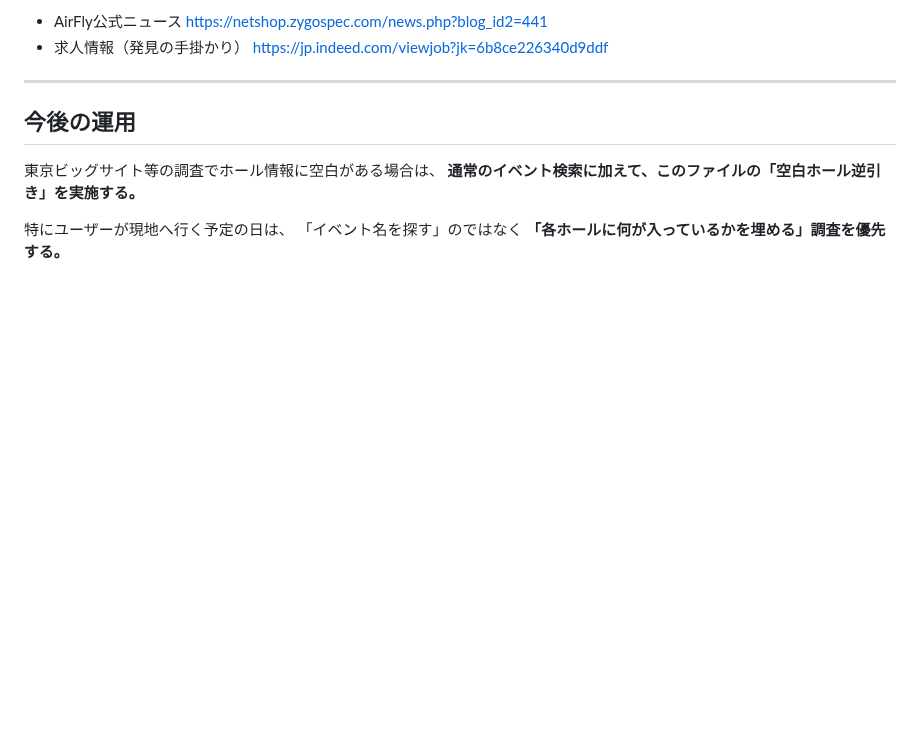
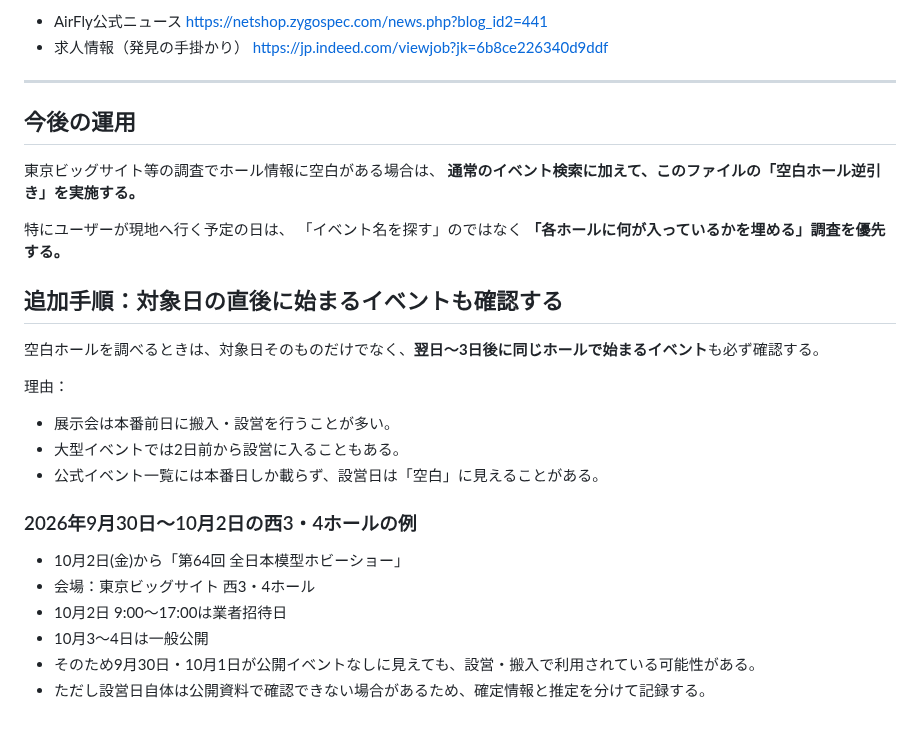
Before and after one commit to rensei11/01-event, a Markdown page: 調査方法.md, the part around the change. Drawn GitHub-style; blank space fills up the shorter version.

Commit message:
空白ホール調査に後続イベント確認を追加

```diff
--- a/調査方法.md
+++ b/調査方法.md
@@ -212,3 +212,20 @@
 特にユーザーが現地へ行く予定の日は、
 「イベント名を探す」のではなく
 **「各ホールに何が入っているかを埋める」調査を優先する。**
+
+## 追加手順：対象日の直後に始まるイベントも確認する
+
+空白ホールを調べるときは、対象日そのものだけでなく、**翌日～3日後に同じホールで始まるイベント**も必ず確認する。
+
+理由：
+- 展示会は本番前日に搬入・設営を行うことが多い。
+- 大型イベントでは2日前から設営に入ることもある。
+- 公式イベント一覧には本番日しか載らず、設営日は「空白」に見えることがある。
+
+### 2026年9月30日～10月2日の西3・4ホールの例
+- 10月2日(金)から「第64回 全日本模型ホビーショー」
+- 会場：東京ビッグサイト 西3・4ホール
+- 10月2日 9:00～17:00は業者招待日
+- 10月3～4日は一般公開
+- そのため9月30日・10月1日が公開イベントなしに見えても、設営・搬入で利用されている可能性がある。
+- ただし設営日自体は公開資料で確認できない場合があるため、確定情報と推定を分けて記録する。
```
